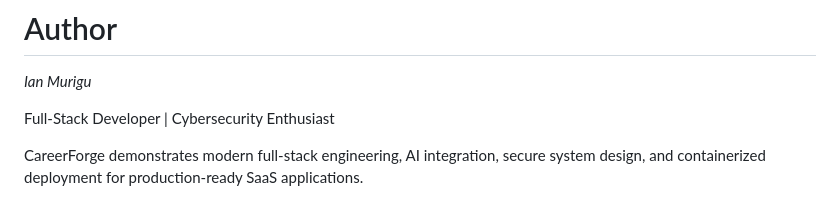
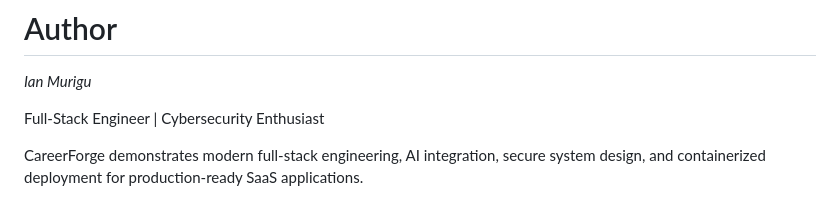
Before and after one commit to Ianmwangi934/Career-Forge, a Markdown page: README.md, the part around the change. GitHub-like rendering.

```diff
--- a/README.md
+++ b/README.md
@@ -315,6 +315,6 @@ helping users build long-term career influence.
 
 *Ian Murigu*
 
-Full-Stack Developer | Cybersecurity Enthusiast
+Full-Stack Engineer | Cybersecurity Enthusiast
 
 CareerForge demonstrates modern full-stack engineering, AI integration, secure system design, and containerized deployment for production-ready SaaS applications.
```
